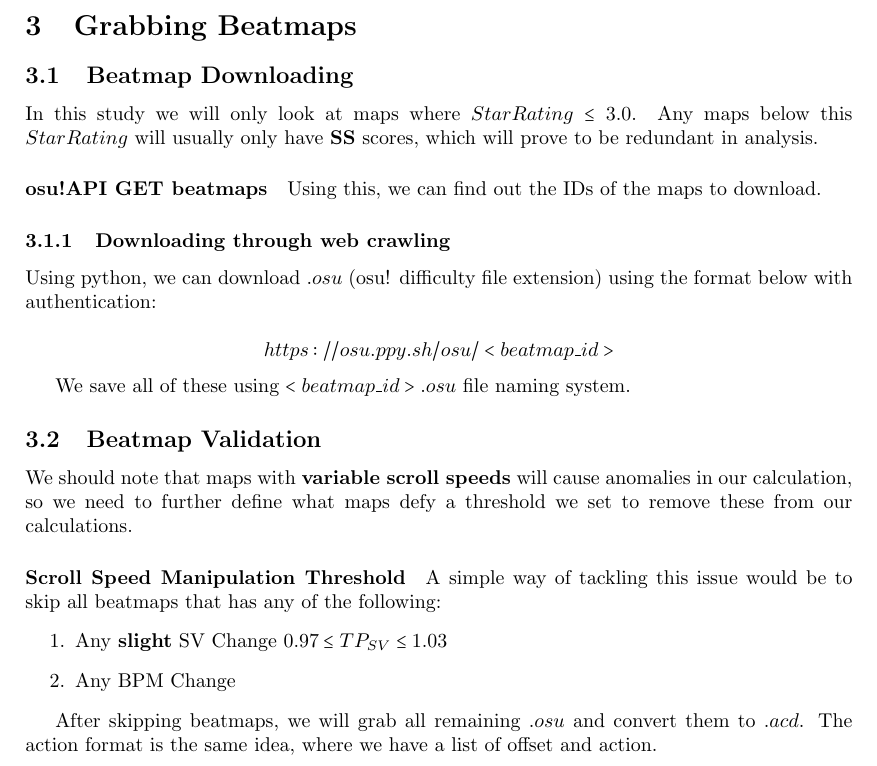
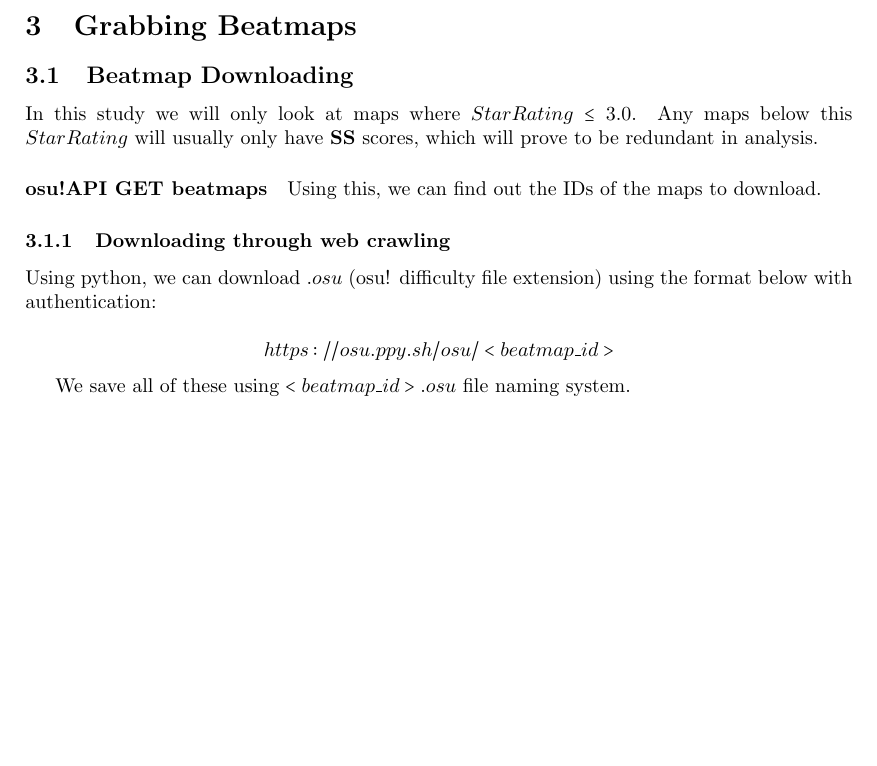
Before and after one commit to Eve-ning/ppshift_ml, a LaTeX document (research_tex/main.tex, which reads research_tex/process/grabbing_beatmaps.tex): part of page 5 of 5, cut so that both start at the same text, the shorter picture padded with empty space. Compiled offline with pdfLaTeX.

Commit message:
Remove 3.2

```diff
--- a/research_tex/process/grabbing_beatmaps.tex
+++ b/research_tex/process/grabbing_beatmaps.tex
@@ -15,18 +15,4 @@ Using python, we can download $.osu$ (osu! difficulty file extension) using the
 $$https://osu.ppy.sh/osu/<beatmap\_id>$$
 
 We save all of these using $<beatmap\_id>.osu$ file naming system.
-
-\subsection{Beatmap Validation}
-
-We should note that maps with \textbf{variable scroll speeds} will cause anomalies in our calculation, so we need to further define what maps defy a threshold we set to remove these from our calculations.
-
-\paragraph{Scroll Speed Manipulation Threshold}
-A simple way of tackling this issue would be to skip all beatmaps that has any of the following:
-\begin{enumerate}
-	\item Any \textbf{slight} SV Change $ 0.97 \leq TP_{SV} \leq 1.03 $
-	\item Any BPM Change
-\end{enumerate}
-
-After skipping beatmaps, we will grab all remaining $.osu$ and convert them to $.acd$. The action format is the same idea, where we have a list of offset and action.
-
 \end{document}
```
